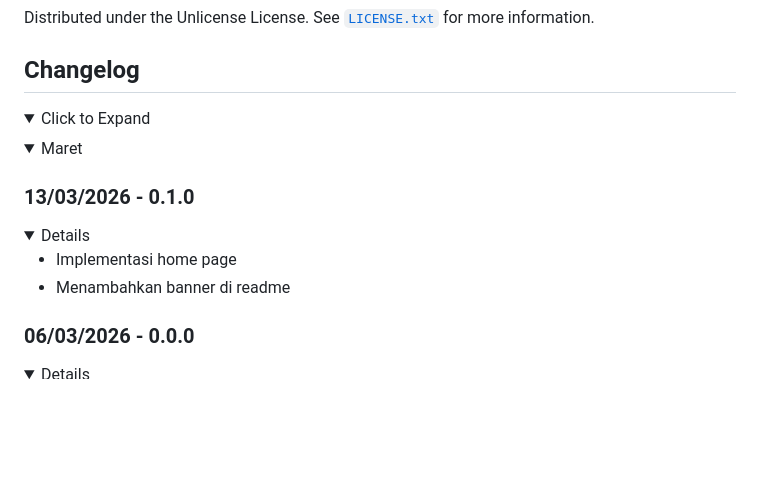
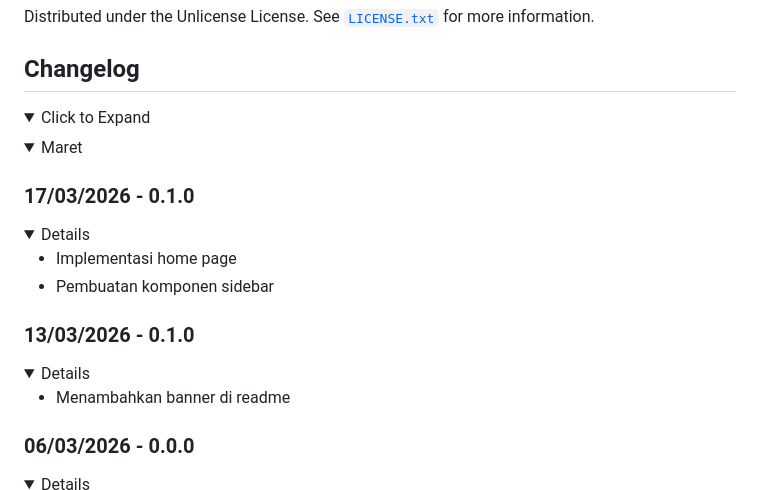
Before and after one commit to Banditov/XI-TKJ-3_PWL_Kelompok-8, a Markdown page: README.md, the part around one of its changes. GitHub-like rendering; folded sections open; blank space fills up the shorter version.

Commit message:
feat: Updated readme

```diff
--- a/README.md
+++ b/README.md
@@ -356,10 +356,16 @@ Distributed under the Unlicense License. See [`LICENSE.txt`](./LICENSE.txt) for
 <details>
    <summary>Maret</summary>
 
+### 17/03/2026 - 0.1.0
+<details>
+
+   - Implementasi home page
+   - Pembuatan komponen sidebar
+</details>
+
 ### 13/03/2026 - 0.1.0
 <details>
 
-   - Implementasi home page
    - Menambahkan banner di readme
 </details>
 
```
Also changed, not shown: other parts of README.md (+2 -2 lines).
